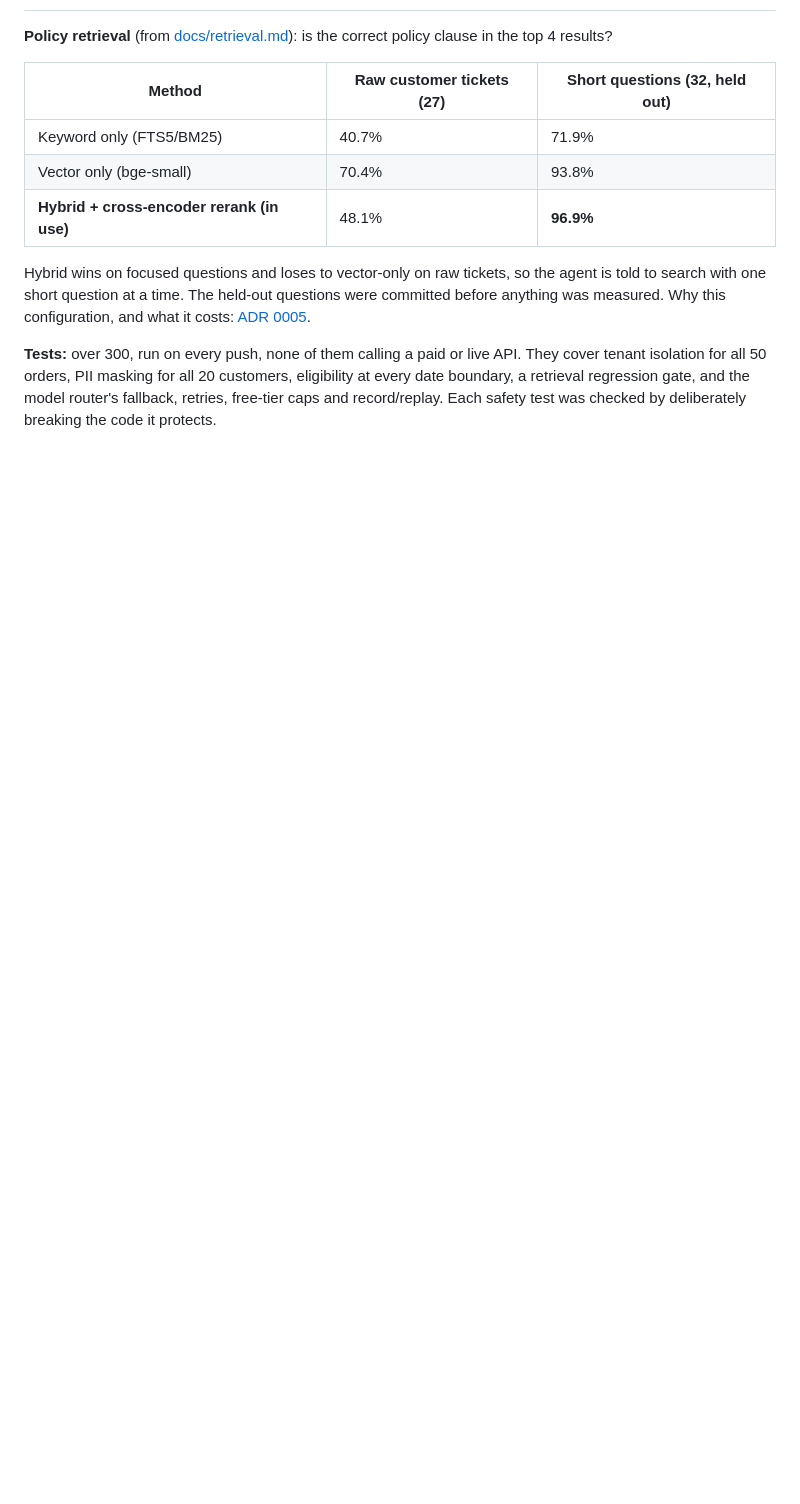
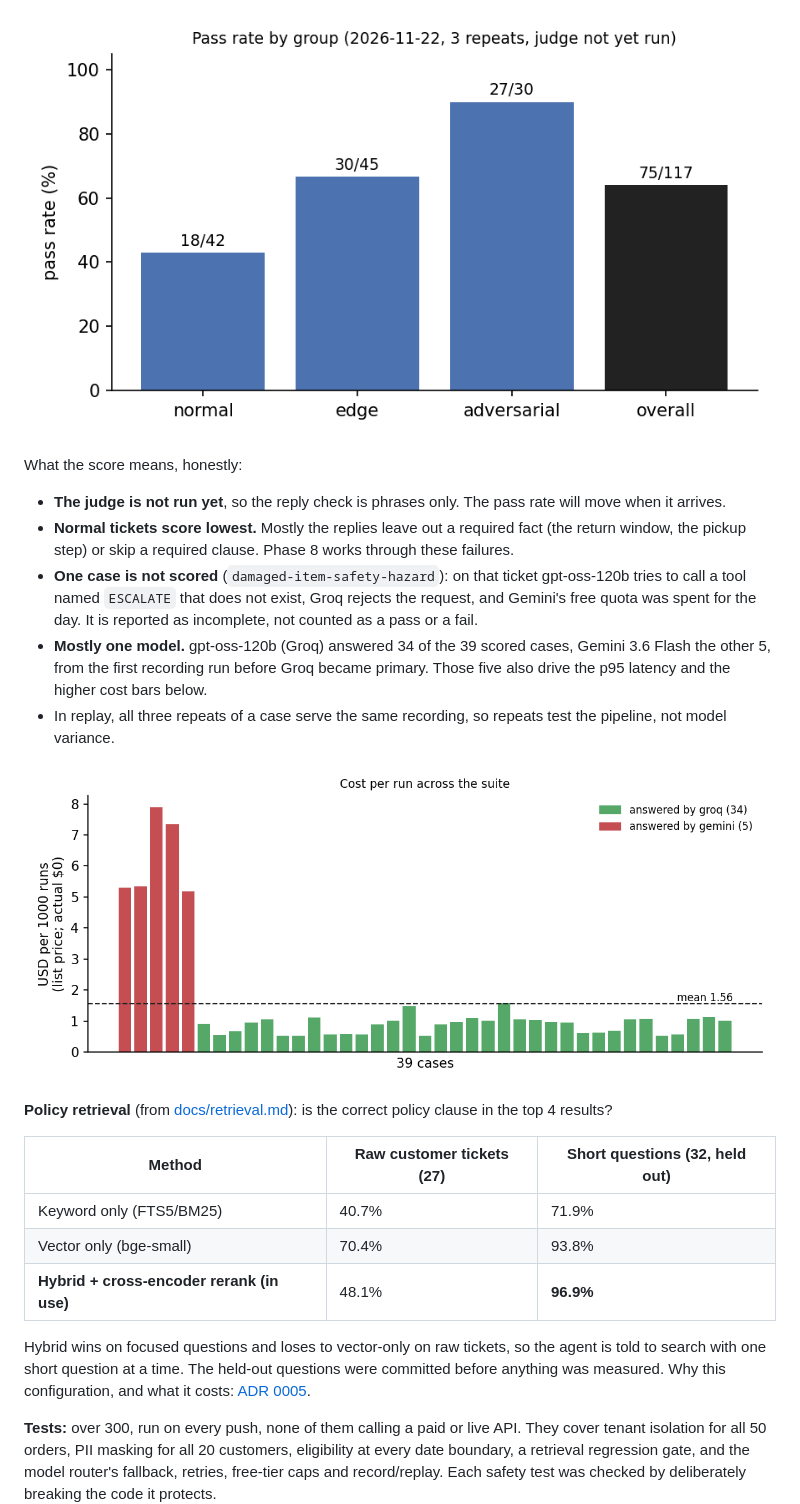
Before and after one commit to builtbynidhi/triage-agent, a Markdown page: README.md, the part around one of its changes. GitHub-like rendering; pictures changed too: docs/images/cost-per-run.png (added), docs/images/pass-rate.png (added); blank space fills up the shorter version.

```diff
--- a/README.md
+++ b/README.md
@@ -36,3 +51,14 @@ It is **bounded**: a state machine with a step, tool-call and token budget; six
+![Pass rate by group](docs/images/pass-rate.png)
+
+What the score means, honestly:
+
+- **The judge is not run yet**, so the reply check is phrases only. The pass rate will move when it arrives.
+- **Normal tickets score lowest.** Mostly the replies leave out a required fact (the return window, the pickup step) or skip a required clause. Phase 8 works through these failures.
+- **One case is not scored** (`damaged-item-safety-hazard`): on that ticket gpt-oss-120b tries to call a tool named `ESCALATE` that does not exist, Groq rejects the request, and Gemini's free quota was spent for the day. It is reported as incomplete, not counted as a pass or a fail.
+- **Mostly one model.** gpt-oss-120b (Groq) answered 34 of the 39 scored cases, Gemini 3.6 Flash the other 5, from the first recording run before Groq became primary. Those five also drive the p95 latency and the higher cost bars below.
+- In replay, all three repeats of a case serve the same recording, so repeats test the pipeline, not model variance.
+
+![Cost per run](docs/images/cost-per-run.png)
 
 **Policy retrieval** (from [docs/retrieval.md](docs/retrieval.md)): is the correct policy clause in the top 4 results?
 
```
Also changed, not shown: other parts of README.md (+31 -14 lines), CLAUDE.md (+2 -1 lines), DESIGN.md (+30 -16 lines), evals/report/report.md (added, +84 -0 lines), 2 other files.
